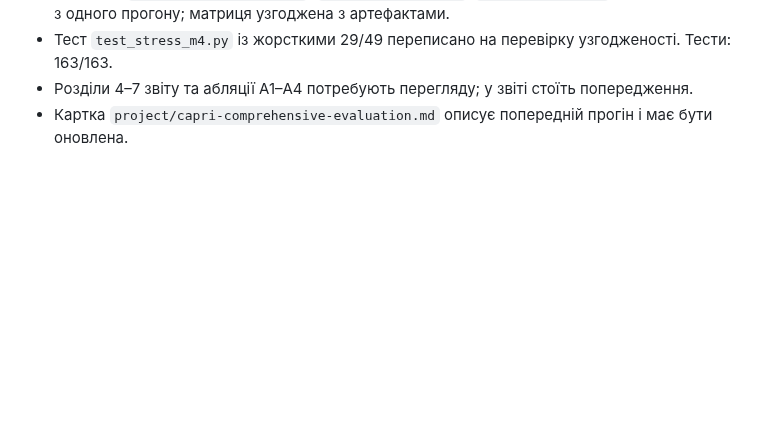
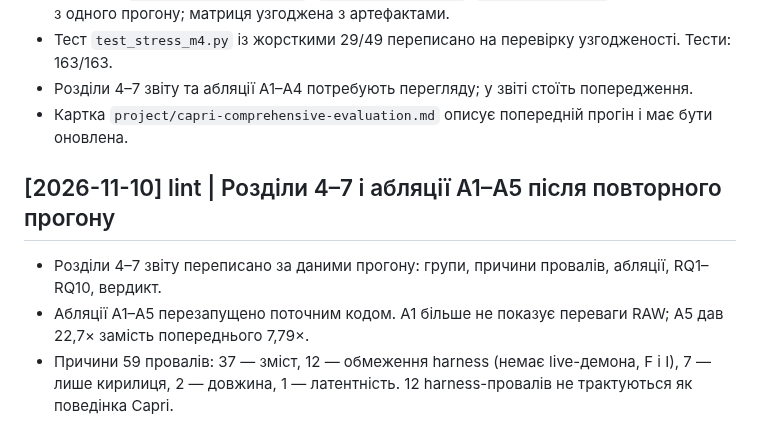
Before and after one commit to cyberdid/B-12, a Markdown page: wiki/log.md, the part around the change. Rendered like a GitHub page; blank space fills up the shorter version.

```diff
--- a/wiki/log.md
+++ b/wiki/log.md
@@ -611,3 +611,9 @@ README hero веде на `docs/images/capri-hero.jpg`; social preview — 1280
 - Тест `test_stress_m4.py` із жорсткими 29/49 переписано на перевірку узгодженості. Тести: 163/163.
 - Розділи 4–7 звіту та абляції A1–A4 потребують перегляду; у звіті стоїть попередження.
 - Картка `project/capri-comprehensive-evaluation.md` описує попередній прогін і має бути оновлена.
+
+## [2026-11-10] lint | Розділи 4–7 і абляції A1–A5 після повторного прогону
+
+- Розділи 4–7 звіту переписано за даними прогону: групи, причини провалів, абляції, RQ1–RQ10, вердикт.
+- Абляції A1–A5 перезапущено поточним кодом. A1 більше не показує переваги RAW; A5 дав 22,7× замість попереднього 7,79×.
+- Причини 59 провалів: 37 — зміст, 12 — обмеження harness (немає live-демона, F і I), 7 — лише кирилиця, 2 — довжина, 1 — латентність. 12 harness-провалів не трактуються як поведінка Capri.
```
Also changed, not shown: wiki/project/capri-comprehensive-evaluation.md (+3 -3 lines), 1 other file.
